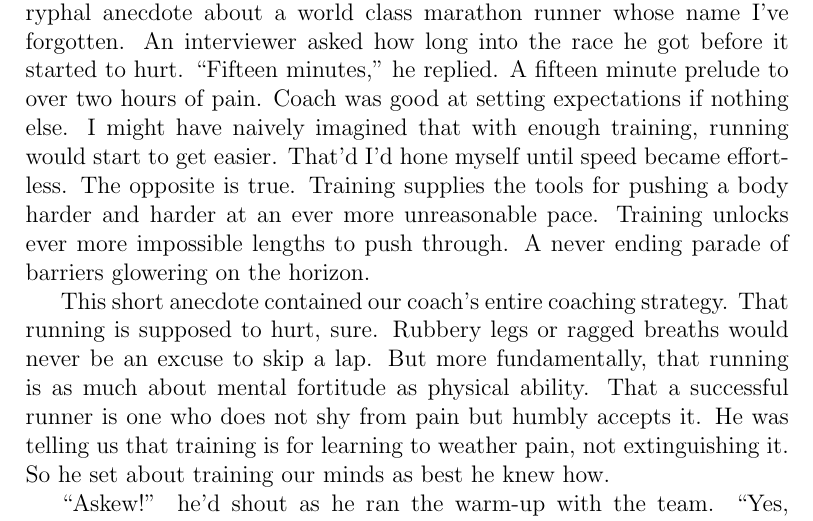
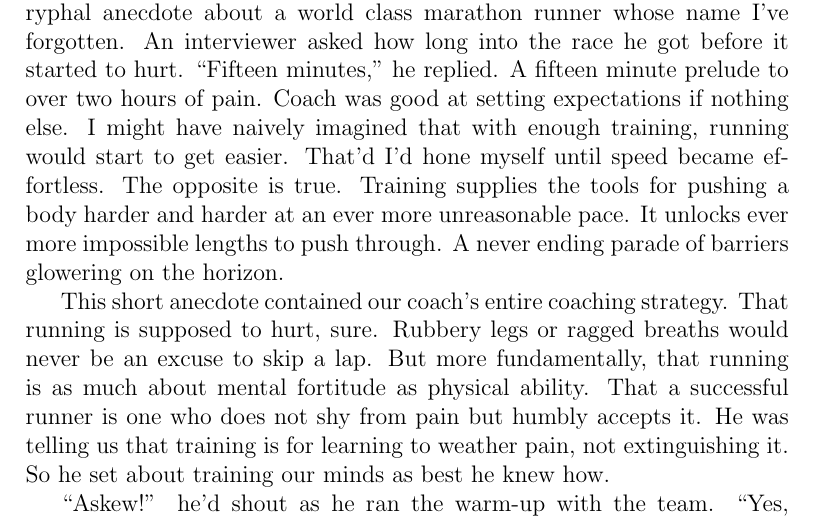
Before and after one commit to waltaskew/writing, a LaTeX book (southern_running/southern_running.tex): part of page 2 of 6, cut so that both start at the same text. Compiled offline with pdfLaTeX.

Commit message:
repeated training -> it

```diff
--- a/southern_running/southern_running.tex
+++ b/southern_running/southern_running.tex
@@ -63,7 +63,7 @@ That'd I'd hone myself until speed became effortless.
 The opposite is true.
 Training supplies the tools for pushing a body harder and harder at an
 ever more unreasonable pace.
-Training unlocks ever more impossible lengths to push through.
+It unlocks ever more impossible lengths to push through.
 A never ending parade of barriers glowering on the horizon.
 
 This short anecdote contained our coach's entire coaching strategy.
```
Also changed, not shown: southern_running/southern_running.pdf.
